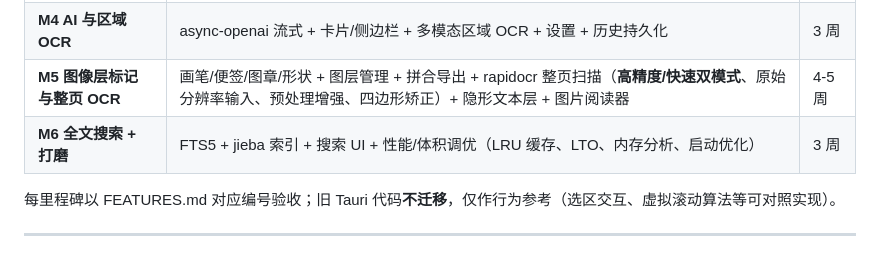
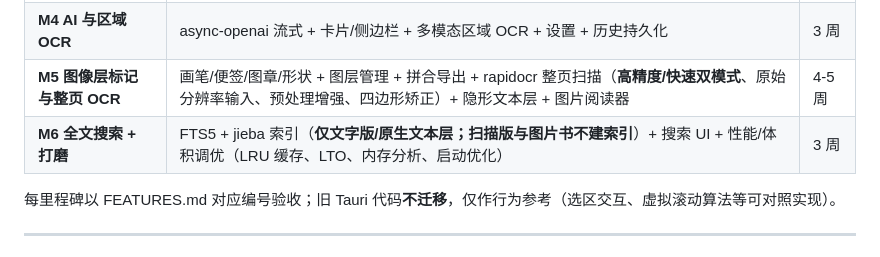
Before and after one commit to CSY2569/Zhiyue, a Markdown page: docs/TECH_ROADMAP.md, the part around the change. Drawn GitHub-style.

```diff
--- a/docs/TECH_ROADMAP.md
+++ b/docs/TECH_ROADMAP.md
@@ -157,7 +157,7 @@
 | **M3 选区与文本层标记** | 字符盒选区 + 工具条 + 高亮/下划线/删除线 + 笔记 + 标注侧栏 + 导出 | 3 周 |
 | **M4 AI 与区域 OCR** | async-openai 流式 + 卡片/侧边栏 + 多模态区域 OCR + 设置 + 历史持久化 | 3 周 |
 | **M5 图像层标记与整页 OCR** | 画笔/便签/图章/形状 + 图层管理 + 拼合导出 + rapidocr 整页扫描（**高精度/快速双模式**、原始分辨率输入、预处理增强、四边形矫正）+ 隐形文本层 + 图片阅读器 | 4-5 周 |
-| **M6 全文搜索 + 打磨** | FTS5 + jieba 索引 + 搜索 UI + 性能/体积调优（LRU 缓存、LTO、内存分析、启动优化） | 3 周 |
+| **M6 全文搜索 + 打磨** | FTS5 + jieba 索引（**仅文字版/原生文本层；扫描版与图片书不建索引**）+ 搜索 UI + 性能/体积调优（LRU 缓存、LTO、内存分析、启动优化） | 3 周 |
 
 每里程碑以 FEATURES.md 对应编号验收；旧 Tauri 代码**不迁移**，仅作行为参考（选区交互、虚拟滚动算法等可对照实现）。
 
```
Also changed, not shown: docs/FEATURES.md (+5 -2 lines).
